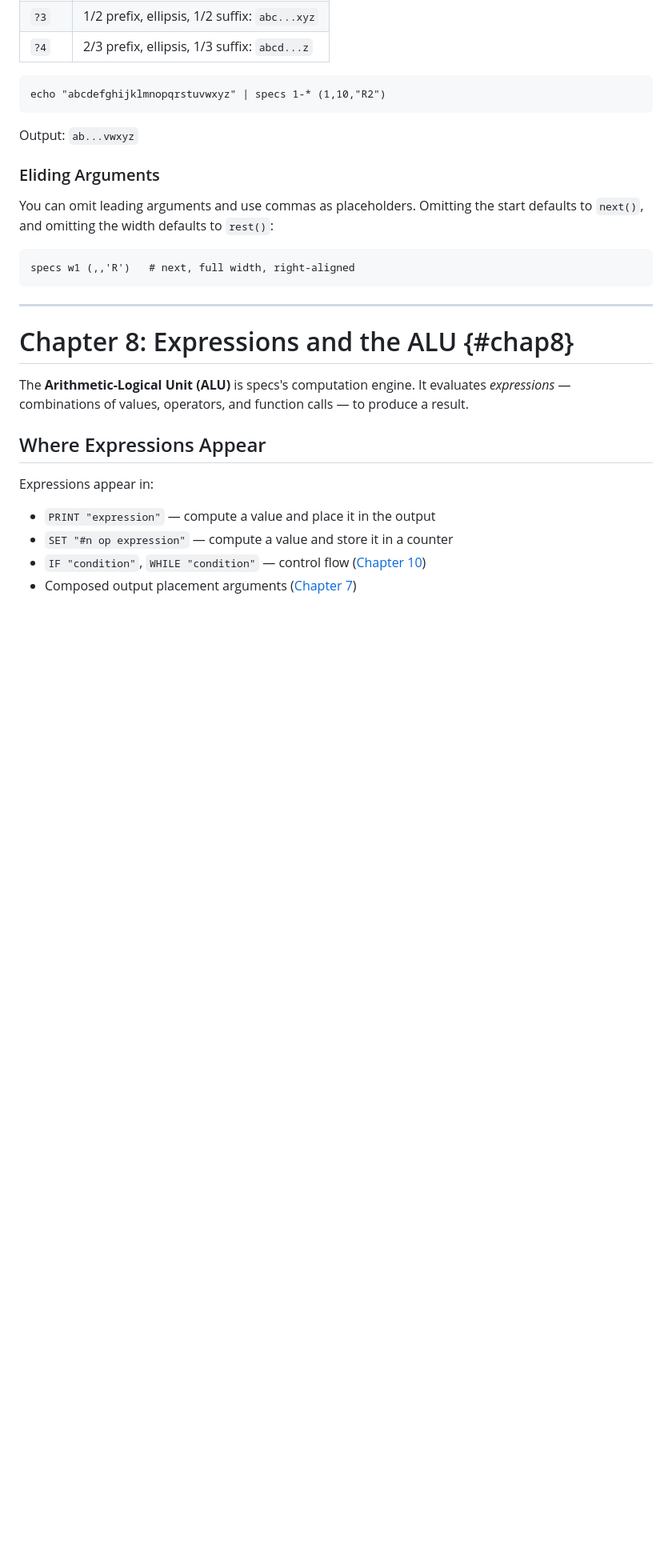
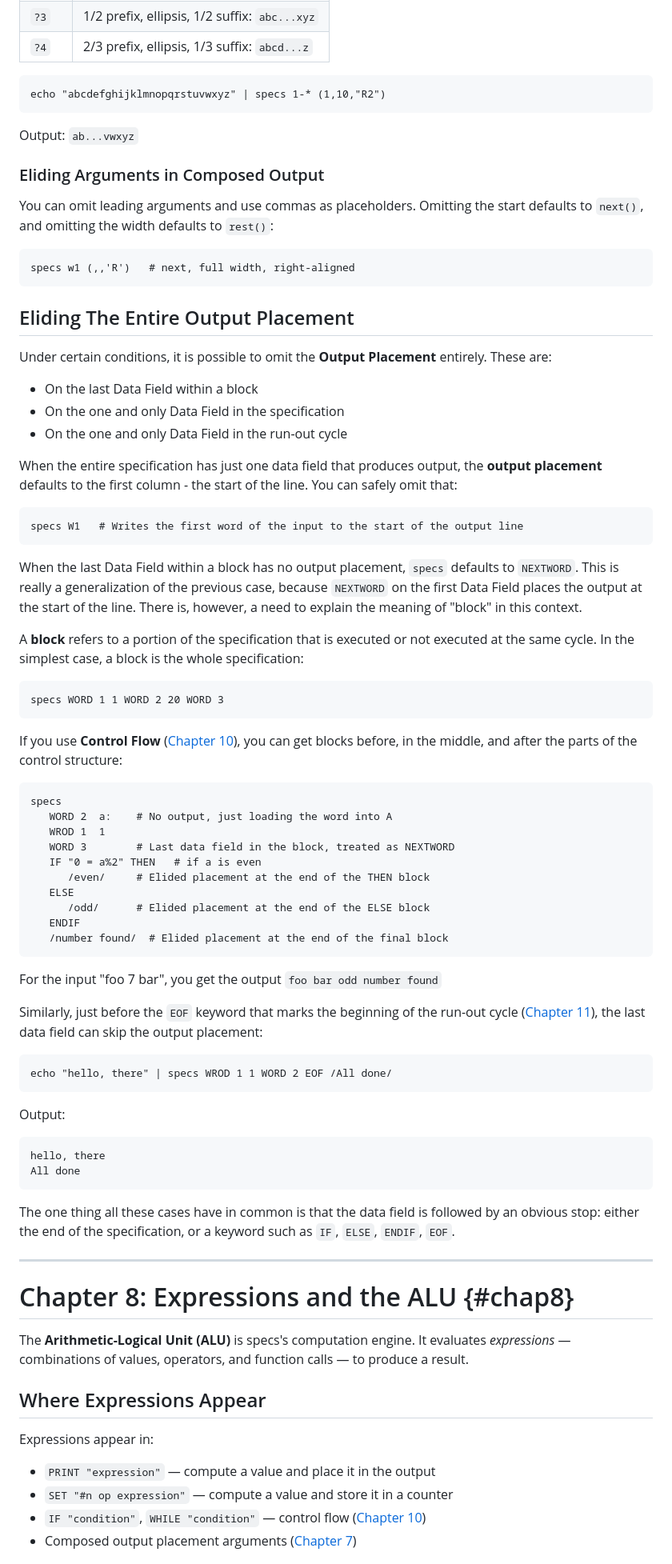
Before and after one commit to yoavnir/specs2016, a Markdown page: specs/docs/guidebook.md, the part around one of its changes. Shown at 80% size. Drawn GitHub-style; blank space fills up the shorter version.

Commit message:
Guidbook: Chapter 9: More edits

````diff
--- a/specs/docs/guidebook.md
+++ b/specs/docs/guidebook.md
@@ -1572,13 +1575,61 @@ echo "abcdefghijklmnopqrstuvwxyz" | specs 1-* (1,10,"R2")
 ```
 Output: `ab...vwxyz`
 
-### Eliding Arguments
+### Eliding Arguments in Composed Output
 
 You can omit leading arguments and use commas as placeholders. Omitting the start defaults to `next()`, and omitting the width defaults to `rest()`:
 
 ```
 specs w1 (,,'R')   # next, full width, right-aligned
 ```
+
+## Eliding The Entire Output Placement
+
+Under certain conditions, it is possible to omit the **Output Placement** entirely. These are:
+
+- On the last Data Field within a block
+- On the one and only Data Field in the specification
+- On the one and only Data Field in the run-out cycle
+
+When the entire specification has just one data field that produces output, the **output placement** defaults to the first column - the start of the line. You can safely omit that:
+```
+specs W1   # Writes the first word of the input to the start of the output line
+```
+
+When the last Data Field within a block has no output placement, `specs` defaults to `NEXTWORD`. This is really a generalization of the previous case, because `NEXTWORD` on the first Data Field places the output at the start of the line. There is, however, a need to explain the meaning of "block" in this context.
+
+A **block** refers to a portion of the specification that is executed or not executed at the same cycle. In the simplest case, a block is the whole specification:
+```
+specs WORD 1 1 WORD 2 20 WORD 3
+```
+
+If you use **Control Flow** ([Chapter 10](#chap10)), you can get blocks before, in the middle, and after the parts of the control structure:
+```
+specs
+   WORD 2  a:    # No output, just loading the word into A
+   WROD 1  1
+   WORD 3        # Last data field in the block, treated as NEXTWORD
+   IF "0 = a%2" THEN   # if a is even
+      /even/     # Elided placement at the end of the THEN block
+   ELSE
+      /odd/      # Elided placement at the end of the ELSE block
+   ENDIF
+   /number found/  # Elided placement at the end of the final block
+```
+
+For the input "foo 7 bar", you get the output `foo bar odd number found`
+
+Similarly, just before the `EOF` keyword that marks the beginning of the run-out cycle ([Chapter 11](#chap11)), the last data field can skip the output placement:
+```
+echo "hello, there" | specs WROD 1 1 WORD 2 EOF /All done/
+```
+Output:
+```
+hello, there
+All done
+```
+
+The one thing all these cases have in common is that the data field is followed by an obvious stop: either the end of the specification, or a keyword such as `IF`, `ELSE`, `ENDIF`, `EOF`.
 
 ---
 
````
Also changed, not shown: other parts of specs/docs/guidebook.md (+10 -3 lines).
